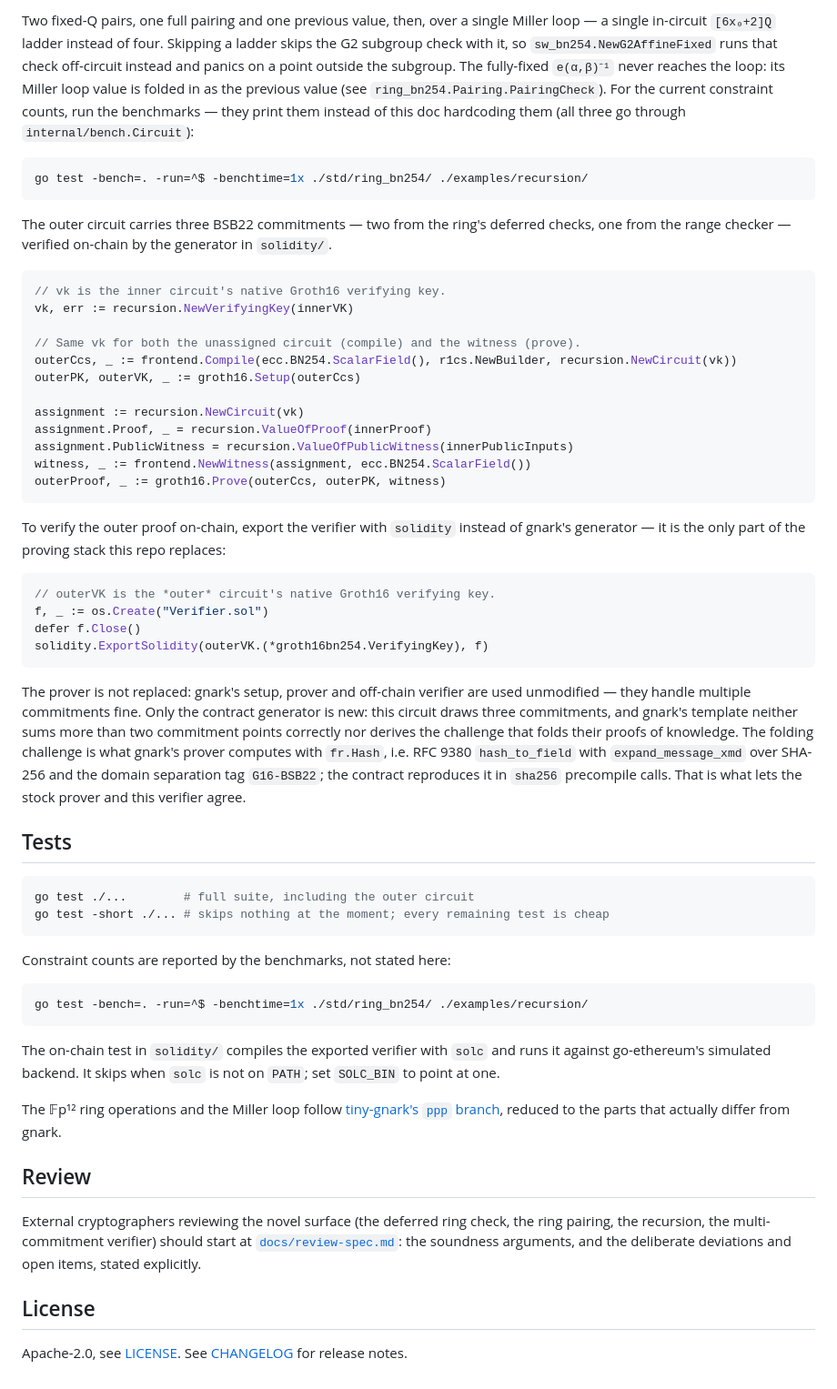
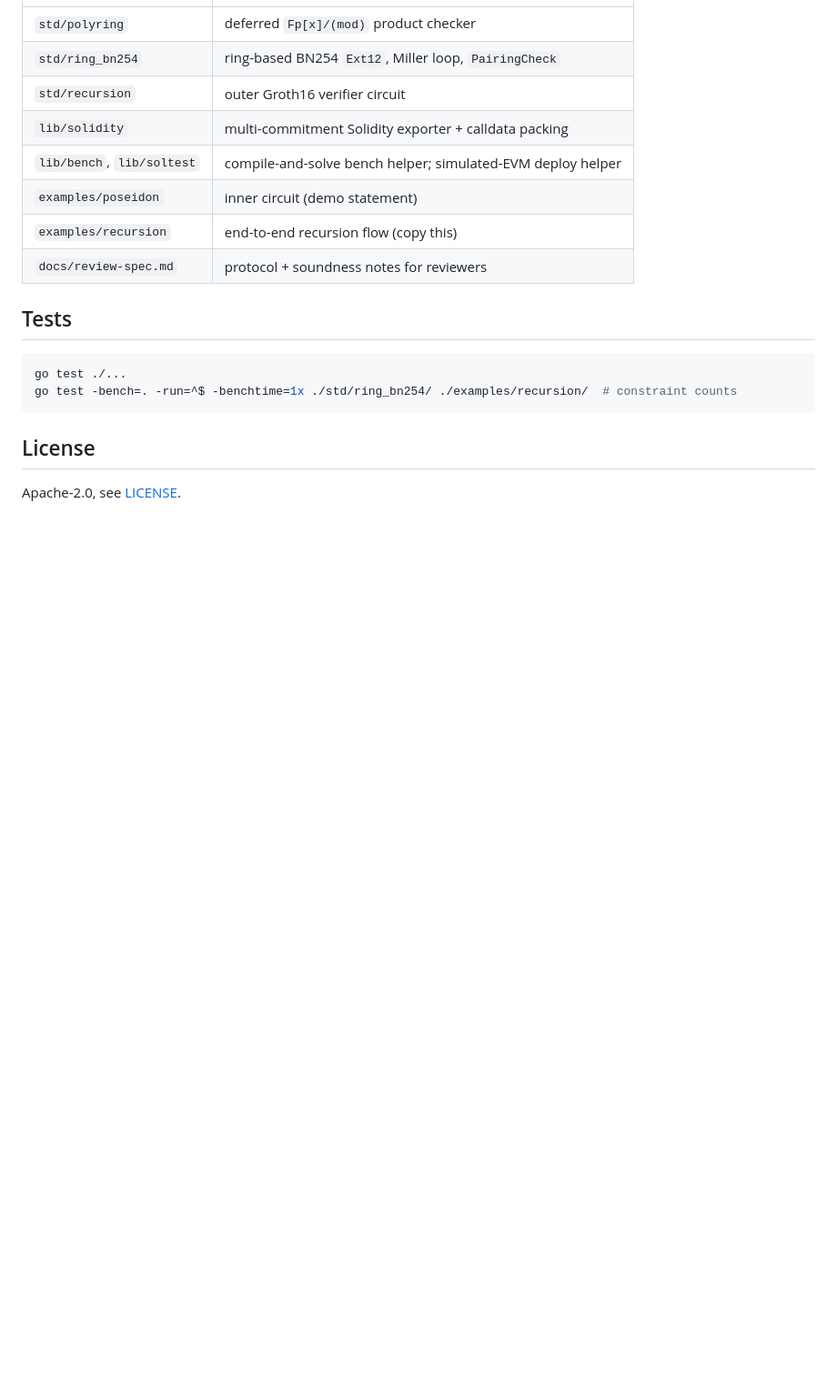
Before and after one commit to mistcash/grosh26, a Markdown page: README.md, the part around one of its changes. Shown at 91% size. GitHub-like rendering; blank space fills up the shorter version.

````diff
--- a/README.md
+++ b/README.md
@@ -88,85 +71,19 @@ in-circuit `[6x₀+2]Q` ladders are avoidable:
-Two fixed-Q pairs, one full pairing and one previous value, then, over a
-single Miller loop — a single in-circuit `[6x₀+2]Q` ladder instead of four. Skipping a ladder
-skips the G2 subgroup check with it, so `sw_bn254.NewG2AffineFixed` runs that
-check off-circuit instead and panics on a point outside the subgroup. The
-fully-fixed `e(α,β)⁻¹` never reaches the loop: its Miller loop value is
-folded in as the previous value (see `ring_bn254.Pairing.PairingCheck`). For
-the current constraint counts, run the benchmarks — they print them instead
-of this doc hardcoding them (all three go through `internal/bench.Circuit`):
-
-```sh
-go test -bench=. -run=^$ -benchtime=1x ./std/ring_bn254/ ./examples/recursion/
-```
-
-The outer circuit carries three BSB22 commitments — two from the ring's
-deferred checks, one from the range checker — verified on-chain by the
-generator in `solidity/`.
-
-```go
-// vk is the inner circuit's native Groth16 verifying key.
-vk, err := recursion.NewVerifyingKey(innerVK)
-
-// Same vk for both the unassigned circuit (compile) and the witness (prove).
-outerCcs, _ := frontend.Compile(ecc.BN254.ScalarField(), r1cs.NewBuilder, recursion.NewCircuit(vk))
-outerPK, outerVK, _ := groth16.Setup(outerCcs)
-
-assignment := recursion.NewCircuit(vk)
-assignment.Proof, _ = recursion.ValueOfProof(innerProof)
-assignment.PublicWitness = recursion.ValueOfPublicWitness(innerPublicInputs)
-witness, _ := frontend.NewWitness(assignment, ecc.BN254.ScalarField())
-outerProof, _ := groth16.Prove(outerCcs, outerPK, witness)
-```
-
-To verify the outer proof on-chain, export the verifier with `solidity`
-instead of gnark's generator — it is the only part of the proving stack this
-repo replaces:
-
-```go
-// outerVK is the *outer* circuit's native Groth16 verifying key.
-f, _ := os.Create("Verifier.sol")
-defer f.Close()
-solidity.ExportSolidity(outerVK.(*groth16bn254.VerifyingKey), f)
-```
-
-The prover is not replaced: gnark's setup, prover and off-chain verifier are
-used unmodified — they handle multiple commitments fine. Only the contract
-generator is new: this circuit draws three commitments, and gnark's template
-neither sums more than two commitment points correctly nor derives the
-challenge that folds their proofs of knowledge. The folding challenge is what
-gnark's prover computes with `fr.Hash`, i.e. RFC 9380 `hash_to_field` with
-`expand_message_xmd` over SHA-256 and the domain separation tag `G16-BSB22`;
-the contract reproduces it in `sha256` precompile calls. That is what lets the
-stock prover and this verifier agree.
+| `std/polyring` | deferred `Fp[x]/(mod)` product checker |
+| `std/ring_bn254` | ring-based BN254 `Ext12`, Miller loop, `PairingCheck` |
+| `std/recursion` | outer Groth16 verifier circuit |
+| `lib/solidity` | multi-commitment Solidity exporter + calldata packing |
+| `lib/bench`, `lib/soltest` | compile-and-solve bench helper; simulated-EVM deploy helper |
+| `examples/poseidon` | inner circuit (demo statement) |
+| `examples/recursion` | end-to-end recursion flow (copy this) |
+| `docs/review-spec.md` | protocol + soundness notes for reviewers |
 
 ## Tests
 
 ```sh
-go test ./...        # full suite, including the outer circuit
-go test -short ./... # skips nothing at the moment; every remaining test is cheap
+go test ./...
+go test -bench=. -run=^$ -benchtime=1x ./std/ring_bn254/ ./examples/recursion/  # constraint counts
 ```
-
-Constraint counts are reported by the benchmarks, not stated here:
-
-```sh
-go test -bench=. -run=^$ -benchtime=1x ./std/ring_bn254/ ./examples/recursion/
-```
-
-The on-chain test in `solidity/` compiles the exported verifier with `solc`
-and runs it against go-ethereum's simulated backend. It skips when `solc` is
-not on `PATH`; set `SOLC_BIN` to point at one.
-
-The 𝔽p¹² ring operations and the Miller loop follow
-[tiny-gnark's `ppp` branch](https://github.com/mistcash/tiny-gnark/tree/ppp/std/algebra/emulated),
-reduced to the parts that actually differ from gnark.
-
-## Review
-
-External cryptographers reviewing the novel surface (the deferred ring
-check, the ring pairing, the recursion, the multi-commitment verifier)
-should start at [`docs/review-spec.md`](docs/review-spec.md): the soundness
-arguments, and the deliberate deviations and open items, stated explicitly.
 
 ## License
 
-Apache-2.0, see [LICENSE](LICENSE). See [CHANGELOG](CHANGELOG.md) for release
-notes.
+Apache-2.0, see [LICENSE](LICENSE).
````
Also changed, not shown: other parts of README.md (+61 -78 lines), CHANGELOG.md (deleted, +0 -52 lines).
